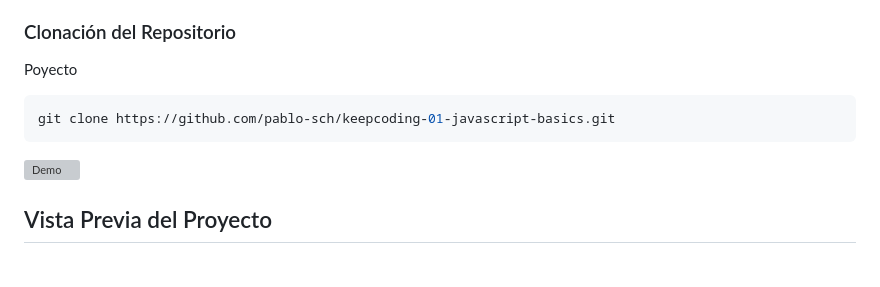
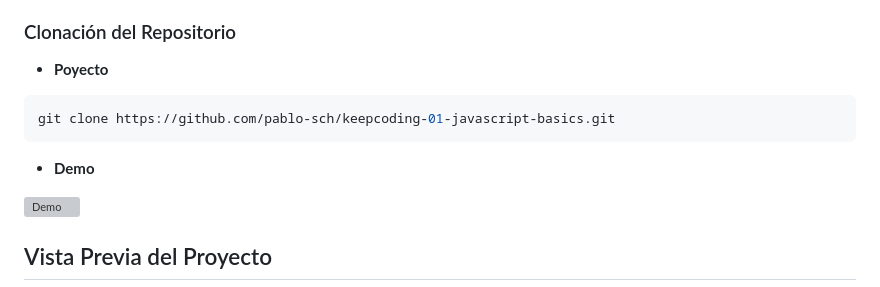
Before and after one commit to pablo-sch/keepcoding-01-javascript-basics, a Markdown page: docs/README.es.md, the part around the change. GitHub-like rendering; blank space fills up the shorter version; grey boxes are pictures that could not be loaded.

````diff
--- a/docs/README.es.md
+++ b/docs/README.es.md
@@ -369,11 +369,13 @@ Ninguna
 
 ### Clonación del Repositorio
 
-Poyecto
+- **Poyecto**
 
 ```bash
 git clone https://github.com/pablo-sch/keepcoding-01-javascript-basics.git
 ```
+
+- **Demo**
 
 ![Demo](https://github.com/pablo-sch/pablo-sch/blob/main/etc/clone-tutorial.gif)
 
````
Also changed, not shown: docs/README.de.md (+3 -1 lines), docs/README.md (+3 -1 lines).
